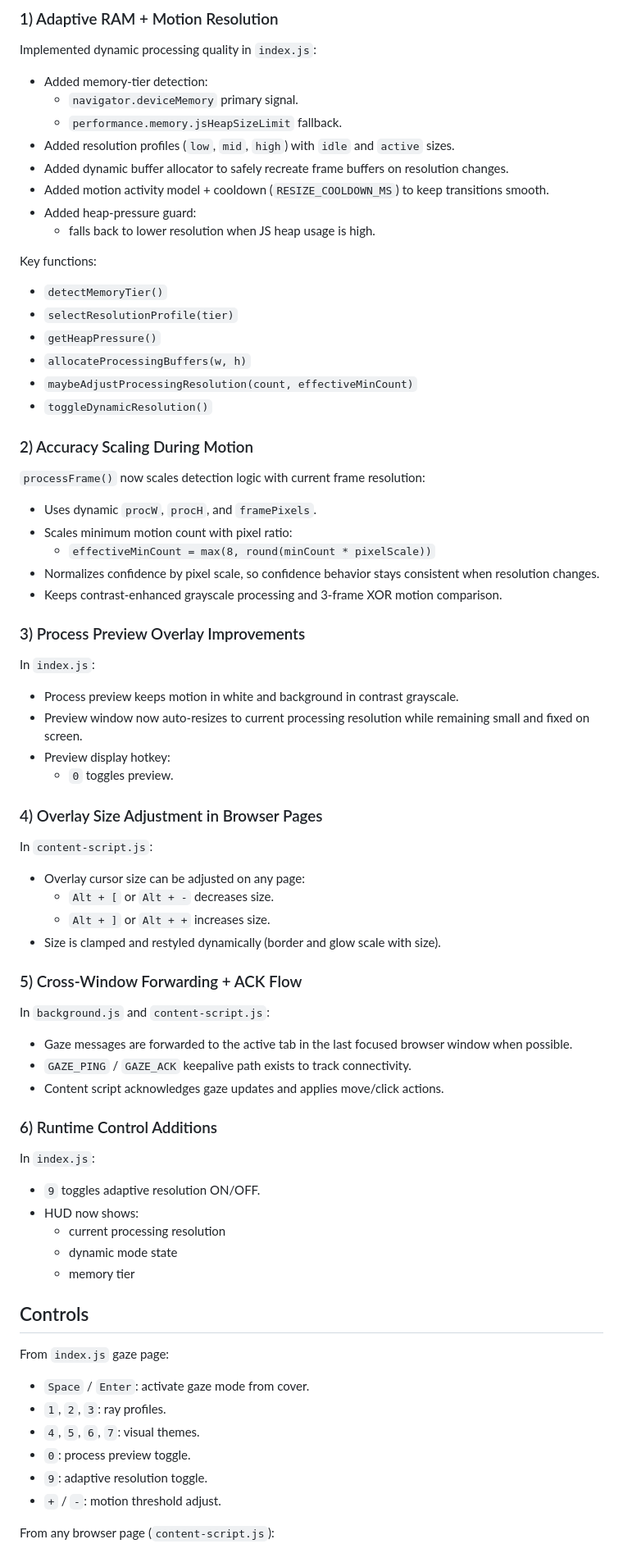
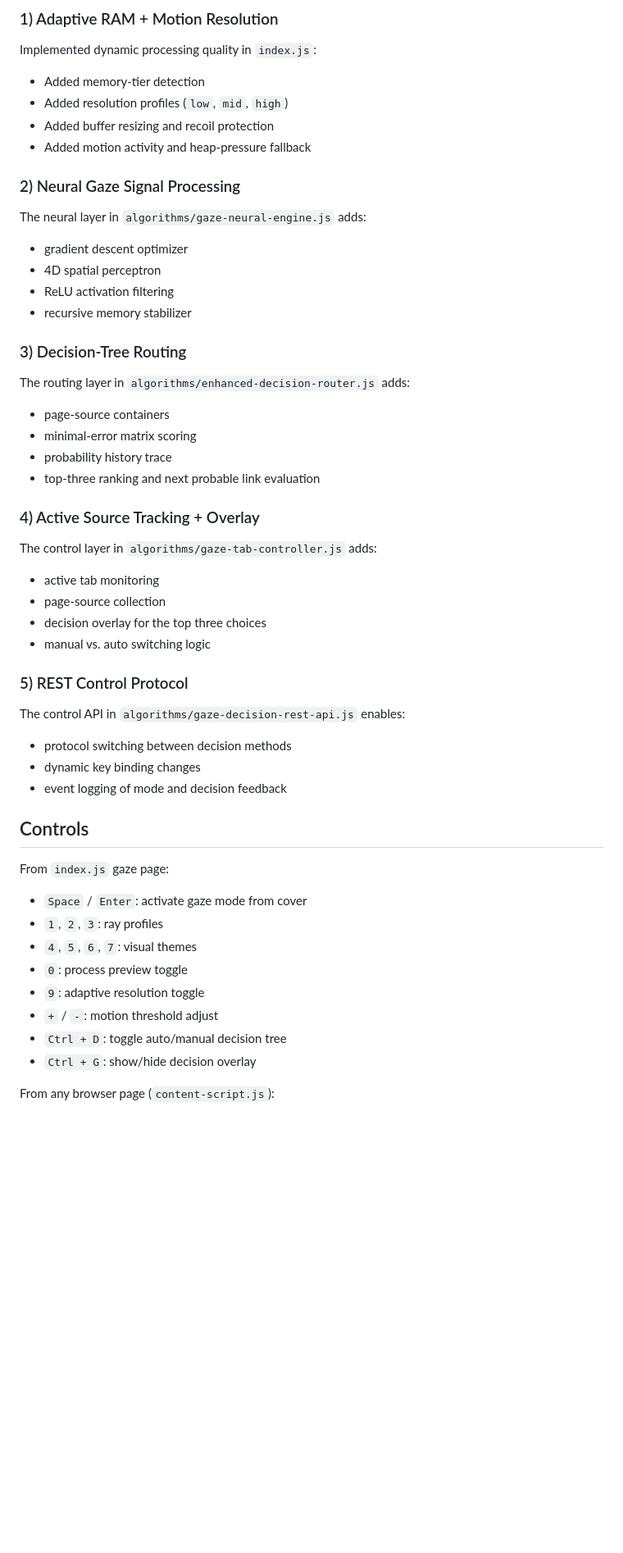
Before and after one commit to fabriwin-ai/Gaze-Sentinel, a Markdown page: README.md, the part around one of its changes. Shown at 82% size. Rendered like a GitHub page; blank space fills up the shorter version.

Commit message:
Update README with the new neural gaze decision-tree routing, top-3 probability model, and REST/keybinding protocol controls.

```diff
--- a/README.md
+++ b/README.md
@@ -19,80 +100,58 @@ Last update: `2026-03-22`
 
 Implemented dynamic processing quality in `index.js`:
 
-- Added memory-tier detection:
-  - `navigator.deviceMemory` primary signal.
-  - `performance.memory.jsHeapSizeLimit` fallback.
-- Added resolution profiles (`low`, `mid`, `high`) with `idle` and `active` sizes.
-- Added dynamic buffer allocator to safely recreate frame buffers on resolution changes.
-- Added motion activity model + cooldown (`RESIZE_COOLDOWN_MS`) to keep transitions smooth.
-- Added heap-pressure guard:
-  - falls back to lower resolution when JS heap usage is high.
+- Added memory-tier detection
+- Added resolution profiles (`low`, `mid`, `high`)
+- Added buffer resizing and recoil protection
+- Added motion activity and heap-pressure fallback
 
-Key functions:
+### 2) Neural Gaze Signal Processing
 
-- `detectMemoryTier()`
-- `selectResolutionProfile(tier)`
-- `getHeapPressure()`
-- `allocateProcessingBuffers(w, h)`
-- `maybeAdjustProcessingResolution(count, effectiveMinCount)`
-- `toggleDynamicResolution()`
+The neural layer in `algorithms/gaze-neural-engine.js` adds:
 
-### 2) Accuracy Scaling During Motion
+- gradient descent optimizer
+- 4D spatial perceptron
+- ReLU activation filtering
+- recursive memory stabilizer
 
-`processFrame()` now scales detection logic with current frame resolution:
+### 3) Decision-Tree Routing
 
-- Uses dynamic `procW`, `procH`, and `framePixels`.
-- Scales minimum motion count with pixel ratio:
-  - `effectiveMinCount = max(8, round(minCount * pixelScale))`
-- Normalizes confidence by pixel scale, so confidence behavior stays consistent when resolution changes.
-- Keeps contrast-enhanced grayscale processing and 3-frame XOR motion comparison.
+The routing layer in `algorithms/enhanced-decision-router.js` adds:
 
-### 3) Process Preview Overlay Improvements
+- page-source containers
+- minimal-error matrix scoring
+- probability history trace
+- top-three ranking and next probable link evaluation
 
-In `index.js`:
+### 4) Active Source Tracking + Overlay
 
-- Process preview keeps motion in white and background in contrast grayscale.
-- Preview window now auto-resizes to current processing resolution while remaining small and fixed on screen.
-- Preview display hotkey:
-  - `0` toggles preview.
+The control layer in `algorithms/gaze-tab-controller.js` adds:
 
-### 4) Overlay Size Adjustment in Browser Pages
+- active tab monitoring
+- page-source collection
+- decision overlay for the top three choices
+- manual vs. auto switching logic
 
-In `content-script.js`:
+### 5) REST Control Protocol
 
-- Overlay cursor size can be adjusted on any page:
-  - `Alt + [` or `Alt + -` decreases size.
-  - `Alt + ]` or `Alt + +` increases size.
-- Size is clamped and restyled dynamically (border and glow scale with size).
+The control API in `algorithms/gaze-decision-rest-api.js` enables:
 
-### 5) Cross-Window Forwarding + ACK Flow
-
-In `background.js` and `content-script.js`:
-
-- Gaze messages are forwarded to the active tab in the last focused browser window when possible.
-- `GAZE_PING` / `GAZE_ACK` keepalive path exists to track connectivity.
-- Content script acknowledges gaze updates and applies move/click actions.
-
-### 6) Runtime Control Additions
-
-In `index.js`:
-
-- `9` toggles adaptive resolution ON/OFF.
-- HUD now shows:
-  - current processing resolution
-  - dynamic mode state
-  - memory tier
+- protocol switching between decision methods
+- dynamic key binding changes
+- event logging of mode and decision feedback
 
 ## Controls
 
 From `index.js` gaze page:
 
-- `Space` / `Enter`: activate gaze mode from cover.
-- `1`, `2`, `3`: ray profiles.
-- `4`, `5`, `6`, `7`: visual themes.
-- `0`: process preview toggle.
-- `9`: adaptive resolution toggle.
-- `+` / `-`: motion threshold adjust.
+- `Space` / `Enter`: activate gaze mode from cover
+- `1`, `2`, `3`: ray profiles
+- `4`, `5`, `6`, `7`: visual themes
+- `0`: process preview toggle
+- `9`: adaptive resolution toggle
+- `+` / `-`: motion threshold adjust
+- `Ctrl + D`: toggle auto/manual decision tree
+- `Ctrl + G`: show/hide decision overlay
 
 From any browser page (`content-script.js`):
 
```
Also changed, not shown: other parts of README.md (+88 -4 lines).
